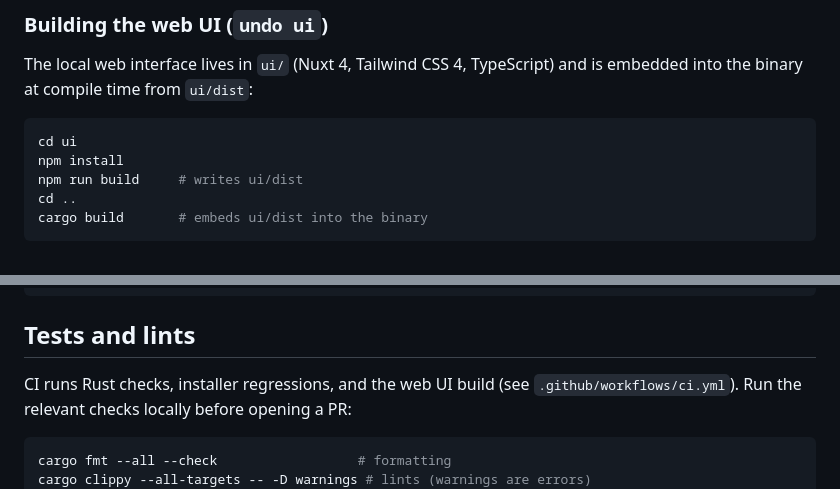
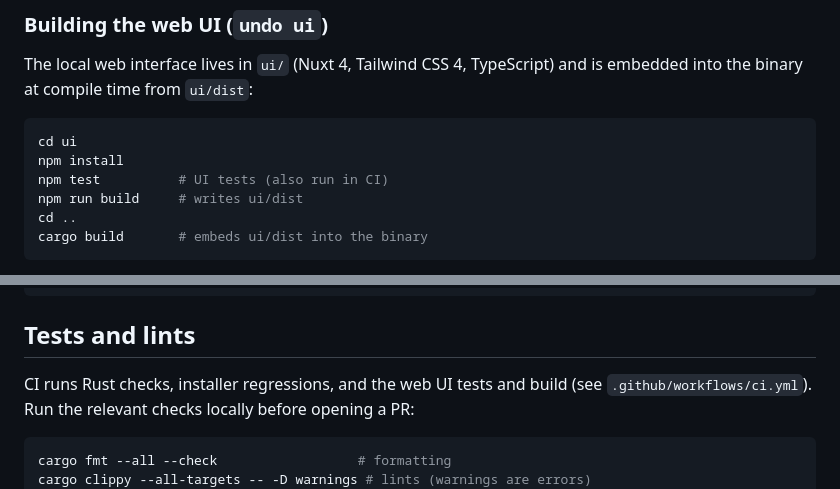
Before and after one commit to treadiehq/undo, a Markdown page: CONTRIBUTING.md, 2 parts joined by grey strips. Drawn GitHub-style.

Commit message:
docs: add web UI test step to contributor instructions

````diff
--- a/CONTRIBUTING.md
+++ b/CONTRIBUTING.md
@@ -33,6 +33,7 @@ and is embedded into the binary at compile time from `ui/dist`:
 ```bash
 cd ui
 npm install
+npm test          # UI tests (also run in CI)
 npm run build     # writes ui/dist
 cd ..
 cargo build       # embeds ui/dist into the binary
@@ -59,7 +60,7 @@ echo hello > /tmp/undo-test-proj/a.txt
 
 ## Tests and lints
 
-CI runs Rust checks, installer regressions, and the web UI build (see
+CI runs Rust checks, installer regressions, and the web UI tests and build (see
 `.github/workflows/ci.yml`). Run the relevant checks locally before opening a PR:
 
 ```bash
````
